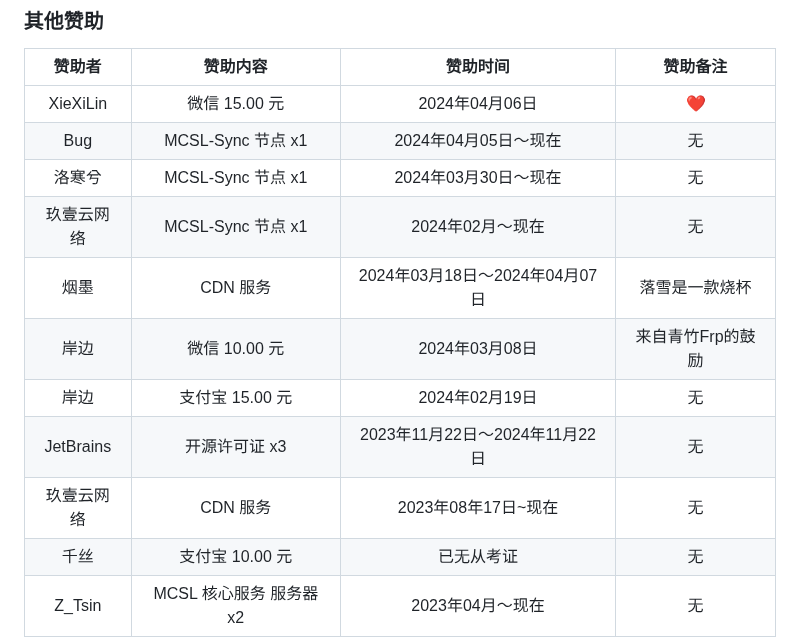
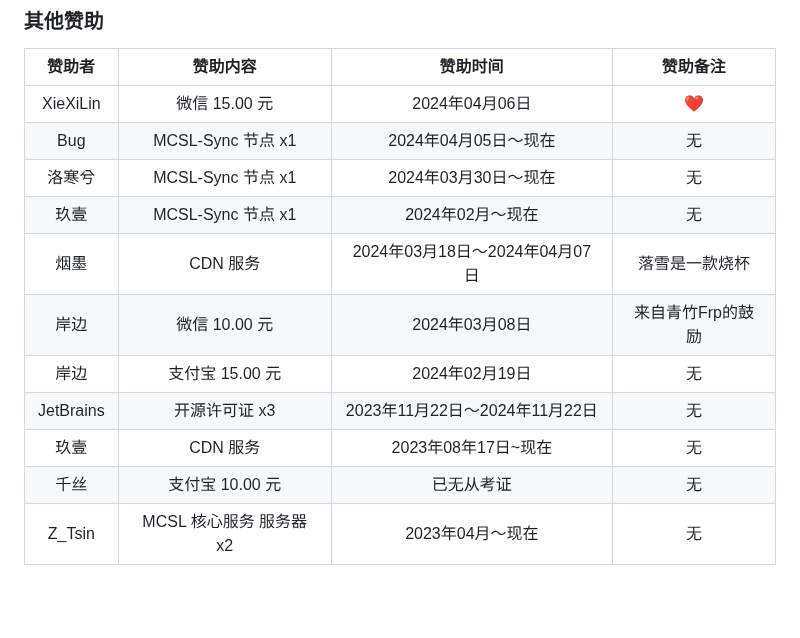
Before and after one commit to MCSLTeam/MCSL2, a Markdown page: Sponsors.md, the part around the change. Drawn GitHub-style; blank space fills up the shorter version.

Commit message:
Update | Sponsor name

```diff
--- a/Sponsors.md
+++ b/Sponsors.md
@@ -81,11 +81,11 @@ Washtile645
 | XieXiLin |   微信 15.00 元  | 2024年04月06日 |    ❤️    |
 | Bug |   MCSL-Sync 节点 x1  | 2024年04月05日～现在 |    无    |
 | 洛寒兮 |   MCSL-Sync 节点 x1  | 2024年03月30日～现在 |    无    |
-| 玖壹云网络 |   MCSL-Sync 节点 x1  | 2024年02月～现在 |    无    |
+| 玖壹 |   MCSL-Sync 节点 x1  | 2024年02月～现在 |    无    |
 |    烟墨    |     CDN 服务     |     2024年03月18日～2024年04月07日     |    落雪是一款烧杯    |
 |    岸边    |     微信 10.00 元     |     2024年03月08日     |    来自青竹Frp的鼓励    |
 |    岸边    |     支付宝 15.00 元     |     2024年02月19日     |    无    |
 | JetBrains  | 开源许可证 x3 |   2023年11月22日～2024年11月22日   |    无    |
-| 玖壹云网络 |   CDN 服务   | 2023年08年17日~现在 |    无    |
+| 玖壹 |   CDN 服务   | 2023年08年17日~现在 |    无    |
 |    千丝    |     支付宝 10.00 元     |     已无从考证     |    无    |
 | Z_Tsin |   MCSL 核心服务 服务器 x2  | 2023年04月～现在 |    无    |
```
